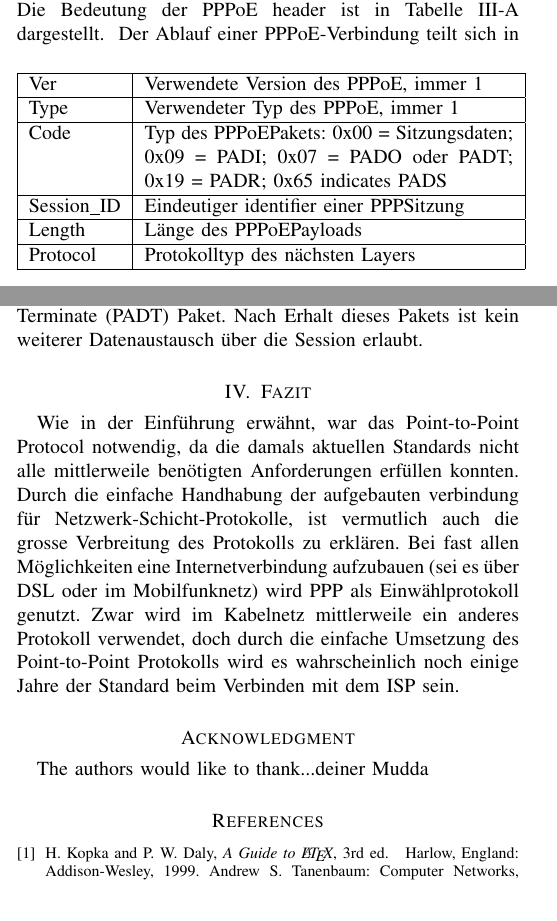
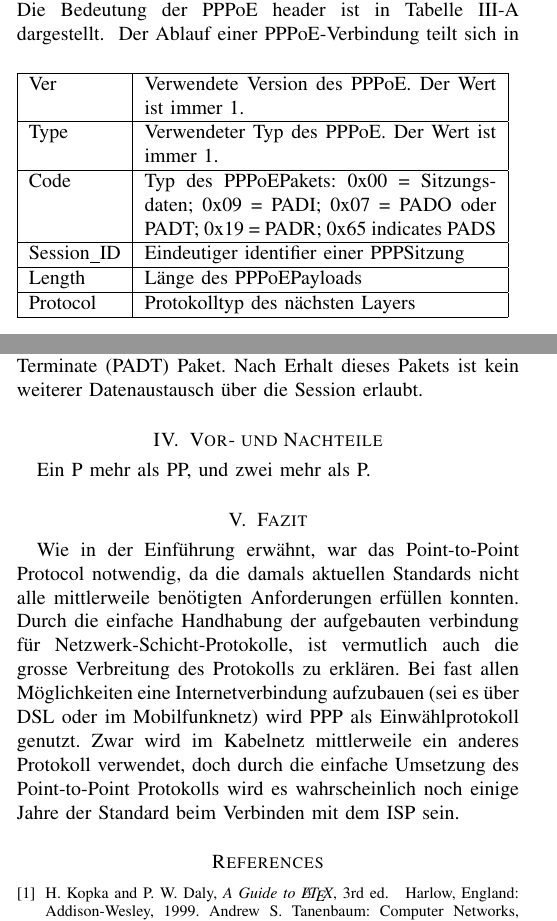
Before and after one commit to martinhellwig/KN1, a LaTeX paper (main.tex): two parts of the columns of pages 3 and 4 of 5, joined at a grey line, cut so that both start at the same text. Compiled offline with pdfLaTeX.

Commit message:
Kapitel update vor/nachteile (muss ja zur Überschrift passen ne)

```diff
--- a/main.tex
+++ b/main.tex
@@ -17,7 +17,7 @@
 % - 6 pages including pictures and references
 % - Wikipedia is not an allowed reference
 % - And do not use pictures or examples that you can find in the exercises or the lecture.
-\documentclass[journal]{IEEEtran}
+\documentclass[journal,10pt]{IEEEtran}
 \usepackage[utf8x]{inputenc}
 \hyphenation{op-tical net-works semi-conduc-tor}
 \usepackage[pdftex]{graphicx}
@@ -132,11 +132,11 @@ Der Aufbau von Ethernet und IP-Paketen wird als bekannt vorausgesetzt und hier n
 Die Bedeutung der PPPoE header ist in Tabelle \ref{tab:PPPoE_fields} dargestellt.
 %
 \begin{figure}[h!]
-\begin{tabular}{|l|p{6.5cm}|}
+\begin{tabular}{|l|p{6.2cm}|}
 \hline
-Ver & Verwendete Version des PPPoE, immer 1\\
+Ver & Verwendete Version des PPPoE. Der Wert ist immer 1.\\
 \hline
-Type & Verwendeter Typ des PPPoE, immer 1\\
+Type & Verwendeter Typ des PPPoE. Der Wert ist immer 1.\\
 \hline
 Code & Typ des PPPoE\-Pakets: 0x00 = Sitzungsdaten; 0x09 = PADI; 0x07 = PADO oder PADT;
 0x19 = PADR; 0x65 indicates PADS\\
@@ -211,16 +211,14 @@ Die PPPoE Verbindung kann jederzeit von beiden Kommunikationspartner beendet wer
 der Client oder der Server ein PPPoE Active Discovery Terminate (PADT) Paket. Nach Erhalt dieses
 Pakets ist kein weiterer Datenaustausch über die Session erlaubt.
 %
-
-
+\section{Vor- und Nachteile}
+%
+Ein P mehr als PP, und zwei mehr als P.
+%
 \section{Fazit}
 Wie in der Einf\"uhrung erw\"ahnt, war das Point-to-Point Protocol notwendig, da die damals aktuellen Standards nicht alle mittlerweile ben\"otigten Anforderungen erf\"ullen konnten. Durch die einfache Handhabung der aufgebauten verbindung f\"ur Netzwerk-Schicht-Protokolle, ist vermutlich auch die grosse Verbreitung des Protokolls zu erkl\"aren. Bei fast allen M\"oglichkeiten eine Internetverbindung aufzubauen (sei es \"uber DSL oder im Mobilfunknetz) wird PPP als Einw\"ahlprotokoll genutzt. Zwar wird im Kabelnetz mittlerweile ein anderes Protokoll verwendet, doch durch die einfache Umsetzung des Point-to-Point Protokolls wird es wahrscheinlich noch einige Jahre der Standard beim Verbinden mit dem ISP sein.
 
 \appendices
-\section*{Acknowledgment}
-The authors would like to thank...deiner Mudda
-% Can use something like this to put references on a page
-% by themselves when using endfloat and the captionsoff option.
 \ifCLASSOPTIONcaptionsoff
   \newpage
 \fi
```
